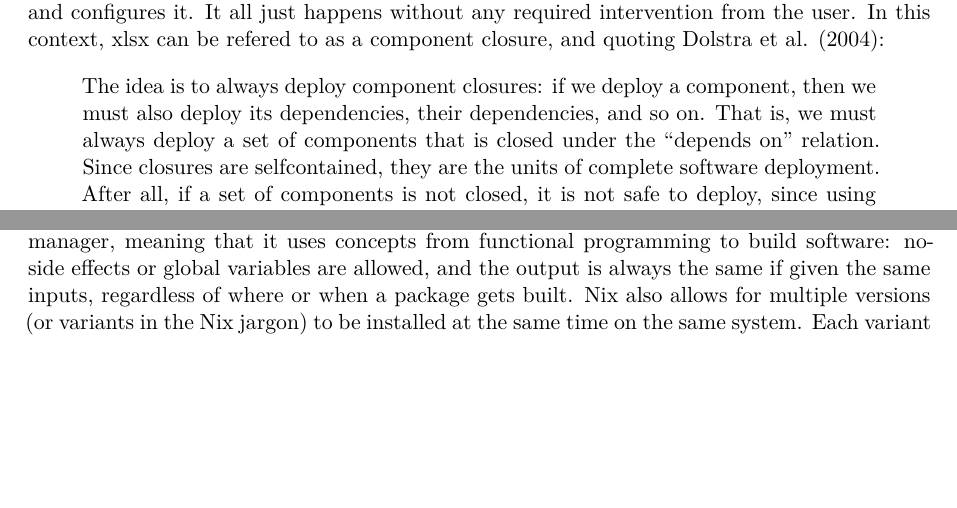
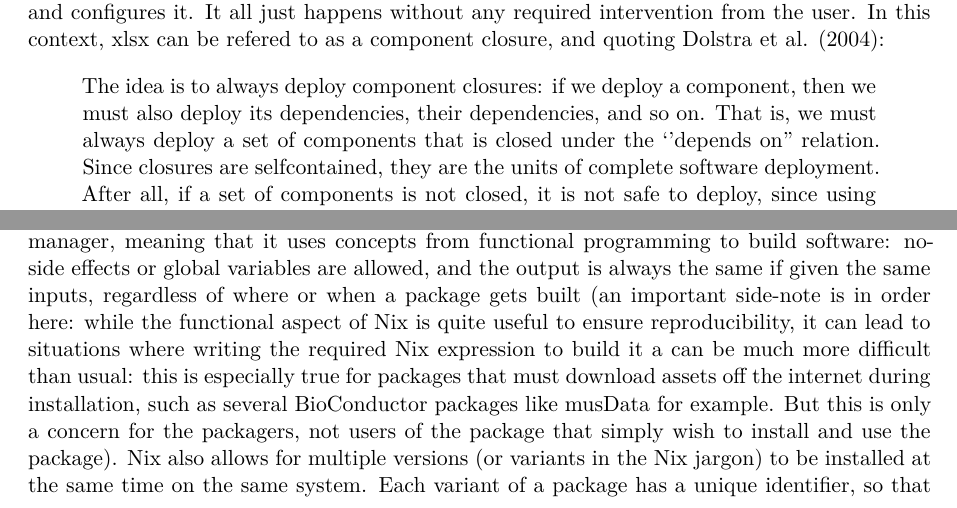
Before and after one commit to b-rodrigues/rix_paper, a Quarto document (paper.qmd): two parts of page 6 of 12, joined at a grey line, cut so that both start at the same text, the shorter picture padded with empty space. Rendered offline with R 4.5, knitr and Pandoc in place of Quarto, then LaTeX, with nearby package versions; drawn as R Markdown's standard PDF in place of the format the file asks for; some code elsewhere in the file could not run offline.

Commit message:
Update paper.qmd

```diff
--- a/paper.qmd
+++ b/paper.qmd
@@ -348,7 +348,7 @@ happens without any required intervention from the user. In this context,
 > The idea is to always deploy component closures: if we deploy a
 > component, then we must also deploy its dependencies, their dependencies, and so on. That is, we must
 > always deploy a set of components that is closed under
-> the ‘‘depends on’’ relation. Since closures are selfcontained, they are the units of complete software
+> the ''depends on'' relation. Since closures are selfcontained, they are the units of complete software
 > deployment. After all, if a set of components is not
 > closed, it is not safe to deploy, since using them might
 > cause other components to be referenced that are missing on the target system.
@@ -378,8 +378,14 @@ not the only reason [Nix]{.pkg} is very useful for reproducibility, but the
 mind. [Nix]{.pkg} is functional package manager, meaning that it uses
 concepts from functional programming to build software: no-side effects or
 global variables are allowed, and the output is always the same if given the
-same inputs, regardless of where or when a package gets built. [Nix]{.pkg}
-also allows for multiple versions (or variants in the [Nix]{.pkg} jargon)
+same inputs, regardless of where or when a package gets built (an important
+side-note is in order here: while the functional aspect of [Nix]{.pkg} is quite
+useful to ensure reproducibility, it can lead to situations where writing the
+required [Nix]{.proglang} expression to build it a can be much more difficult than usual: this is especially true for
+packages that must download assets off the internet during installation, such as
+several BioConductor packages like [musData]{.pkg} for example. But this is only
+a concern for the packagers, not users of the package that simply wish to install
+and use the package). [Nix]{.pkg} also allows for multiple versions (or variants in the [Nix]{.pkg} jargon)
 to be installed at the same time on the same system. Each variant of a package
 has a unique identifier, so that it is possible to have two versions of [R]{.proglang}
 installed and use the correct one where adequate.
```
